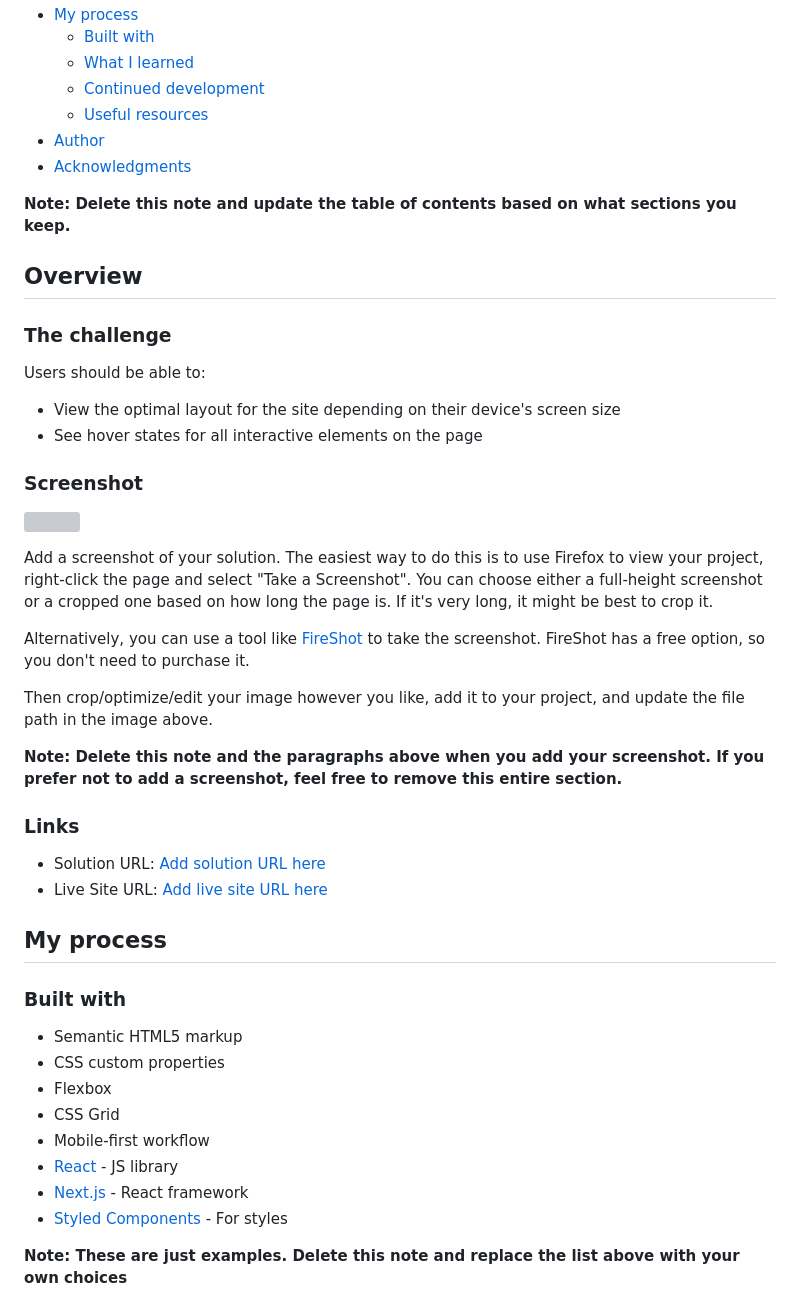
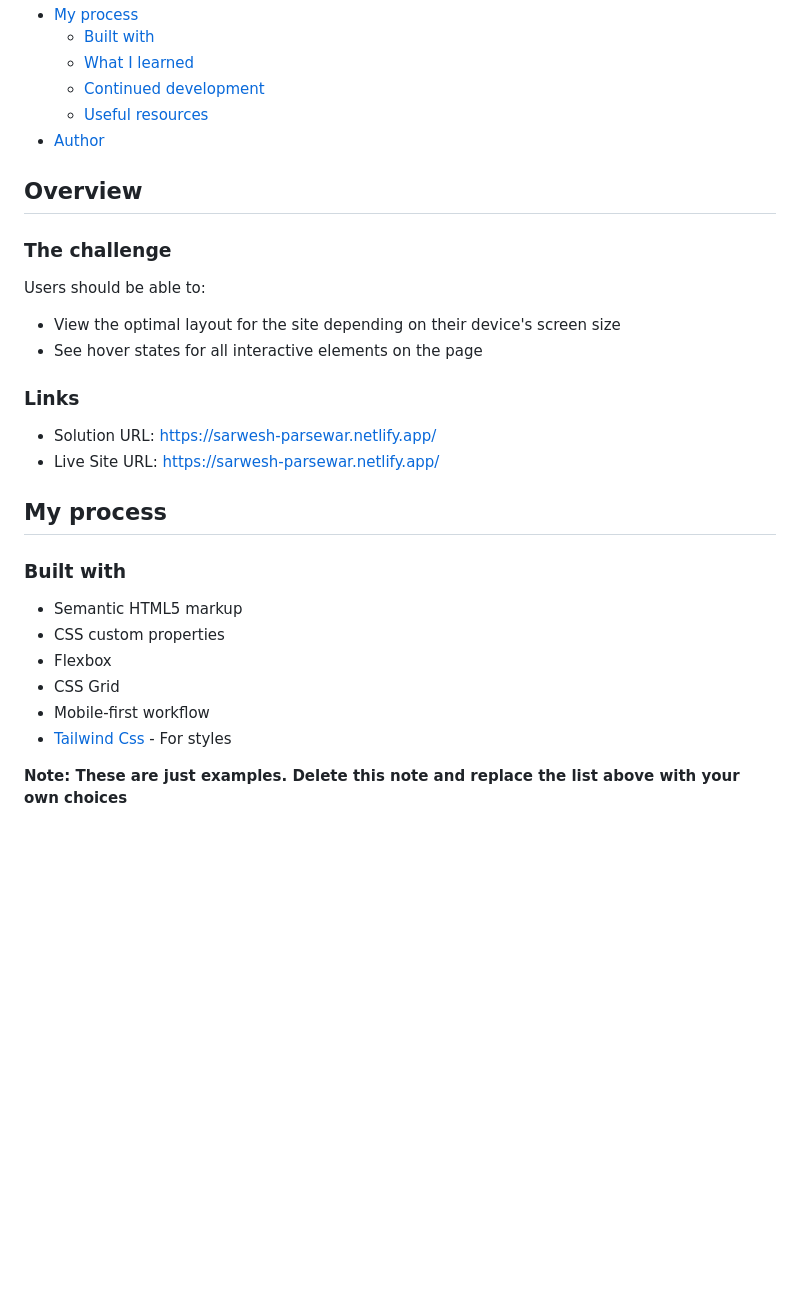
Before and after one commit to Sarwesh2004/fylo-two-column-layout-sarwesh, a Markdown page: README-template.md, the part around the change printed below. Rendered like a GitHub page; blank space fills up the shorter version; grey boxes are pictures that could not be loaded.

```diff
--- a/README-template.md
+++ b/README-template.md
@@ -14,9 +14,6 @@ This is a solution to the [Fylo landing page with two column layout challenge on
   - [Continued development](#continued-development)
   - [Useful resources](#useful-resources)
 - [Author](#author)
-- [Acknowledgments](#acknowledgments)
-
-**Note: Delete this note and update the table of contents based on what sections you keep.**
 
 ## Overview
 
@@ -27,22 +24,11 @@ Users should be able to:
 - View the optimal layout for the site depending on their device's screen size
 - See hover states for all interactive elements on the page
 
-### Screenshot
-
-![](./screenshot.jpg)
-
-Add a screenshot of your solution. The easiest way to do this is to use Firefox to view your project, right-click the page and select "Take a Screenshot". You can choose either a full-height screenshot or a cropped one based on how long the page is. If it's very long, it might be best to crop it.
-
-Alternatively, you can use a tool like [FireShot](https://getfireshot.com/) to take the screenshot. FireShot has a free option, so you don't need to purchase it.
-
-Then crop/optimize/edit your image however you like, add it to your project, and update the file path in the image above.
-
-**Note: Delete this note and the paragraphs above when you add your screenshot. If you prefer not to add a screenshot, feel free to remove this entire section.**
 
 ### Links
 
-- Solution URL: [Add solution URL here](https://your-solution-url.com)
-- Live Site URL: [Add live site URL here](https://your-live-site-url.com)
+- Solution URL: https://sarwesh-parsewar.netlify.app/
+- Live Site URL: https://sarwesh-parsewar.netlify.app/
 
 ## My process
 
@@ -53,9 +39,7 @@ Then crop/optimize/edit your image however you like, add it to your project, and
 - Flexbox
 - CSS Grid
 - Mobile-first workflow
-- [React](https://reactjs.org/) - JS library
-- [Next.js](https://nextjs.org/) - React framework
-- [Styled Components](https://styled-components.com/) - For styles
+- [Tailwind Css](https://styled-components.com/) - For styles
 
 **Note: These are just examples. Delete this note and replace the list above with your own choices**
 
```
Also changed, not shown: other parts of README-template.md (+21 -31 lines).
